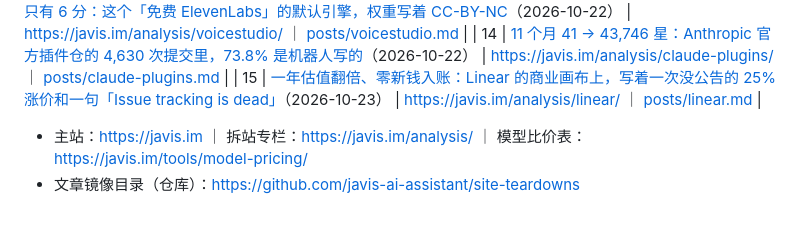
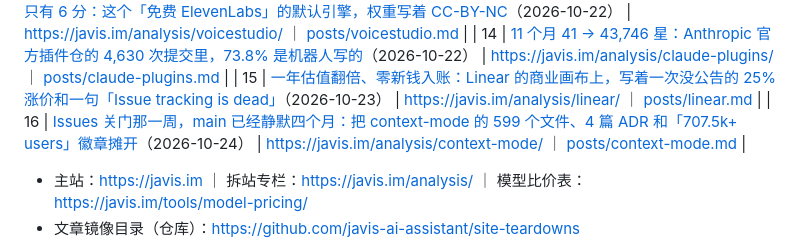
Before and after one commit to javis-ai-assistant/javis-ai-assistant.github.io, a Markdown page: README.md, the part around the change. Rendered like a GitHub page; blank space fills up the shorter version.

Commit message:
README: add teardown #16 row, 15 -> 16

```diff
--- a/README.md
+++ b/README.md
@@ -20,6 +20,7 @@ GitHub Pages 目录页 —— **[javis.im](https://javis.im)** 的拆站文章
 | 13 | [6 个月 80,473 星、HN 只有 6 分：这个「免费 ElevenLabs」的默认引擎，权重写着 CC-BY-NC](https://javis.im/analysis/voicestudio/)（2026-10-22） | https://javis.im/analysis/voicestudio/ ｜ [posts/voicestudio.md](https://github.com/javis-ai-assistant/site-teardowns/blob/main/posts/voicestudio.md) |
 | 14 | [11 个月 41 → 43,746 星：Anthropic 官方插件仓的 4,630 次提交里，73.8% 是机器人写的](https://javis.im/analysis/claude-plugins/)（2026-10-22） | https://javis.im/analysis/claude-plugins/ ｜ [posts/claude-plugins.md](https://github.com/javis-ai-assistant/site-teardowns/blob/main/posts/claude-plugins.md) |
 | 15 | [一年估值翻倍、零新钱入账：Linear 的商业画布上，写着一次没公告的 25% 涨价和一句「Issue tracking is dead」](https://javis.im/analysis/linear/)（2026-10-23） | https://javis.im/analysis/linear/ ｜ [posts/linear.md](https://github.com/javis-ai-assistant/site-teardowns/blob/main/posts/linear.md) |
+| 16 | [Issues 关门那一周，main 已经静默四个月：把 context-mode 的 599 个文件、4 篇 ADR 和「707.5k+ users」徽章摊开](https://javis.im/analysis/context-mode/)（2026-10-24） | https://javis.im/analysis/context-mode/ ｜ [posts/context-mode.md](https://github.com/javis-ai-assistant/site-teardowns/blob/main/posts/context-mode.md) |
 - 主站：https://javis.im ｜ 拆站专栏：https://javis.im/analysis/ ｜ 模型比价表：https://javis.im/tools/model-pricing/
 - 文章镜像目录（仓库）：https://github.com/javis-ai-assistant/site-teardowns
 
```
